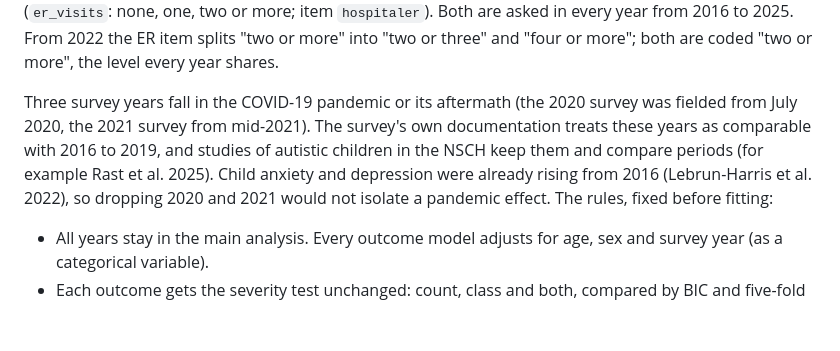
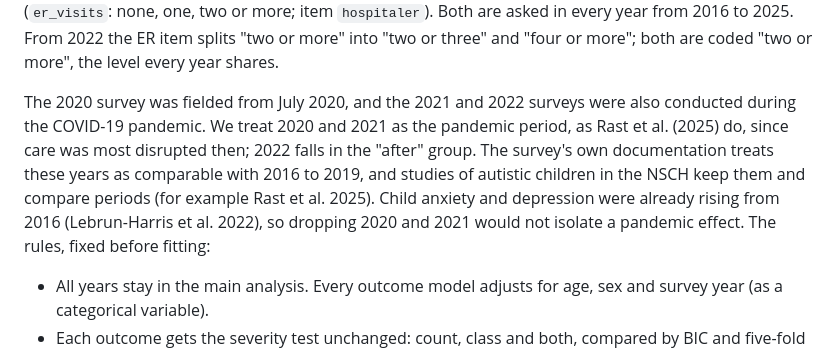
Before and after one commit to Naalu/nsch-autism-subtypes, a Markdown page: docs/validation-checklist.md, the part around the change. GitHub-like rendering; blank space fills up the shorter version.

Commit message:
Checklist: say which years count as the pandemic period

```diff
--- a/docs/validation-checklist.md
+++ b/docs/validation-checklist.md
@@ -59,7 +59,7 @@ The resulting description: four broad profiles, the combinations of high and low
 
 **5. Two further held-out outcomes, and the pandemic years.** Written down on November 5, 2026, before any model of these outcomes was fit. After the first results we added two outcomes the clustering never sees, alongside severity: whether the child needed health care in the past 12 months and did not get it (`forgone_care`, yes or no, survey item `k4q27`), and emergency room visits in the past 12 months (`er_visits`: none, one, two or more; item `hospitaler`). Both are asked in every year from 2016 to 2025. From 2022 the ER item splits "two or more" into "two or three" and "four or more"; both are coded "two or more", the level every year shares.
 
-Three survey years fall in the COVID-19 pandemic or its aftermath (the 2020 survey was fielded from July 2020, the 2021 survey from mid-2021). The survey's own documentation treats these years as comparable with 2016 to 2019, and studies of autistic children in the NSCH keep them and compare periods (for example Rast et al. 2025). Child anxiety and depression were already rising from 2016 (Lebrun-Harris et al. 2022), so dropping 2020 and 2021 would not isolate a pandemic effect. The rules, fixed before fitting:
+The 2020 survey was fielded from July 2020, and the 2021 and 2022 surveys were also conducted during the COVID-19 pandemic. We treat 2020 and 2021 as the pandemic period, as Rast et al. (2025) do, since care was most disrupted then; 2022 falls in the "after" group. The survey's own documentation treats these years as comparable with 2016 to 2019, and studies of autistic children in the NSCH keep them and compare periods (for example Rast et al. 2025). Child anxiety and depression were already rising from 2016 (Lebrun-Harris et al. 2022), so dropping 2020 and 2021 would not isolate a pandemic effect. The rules, fixed before fitting:
 
 - All years stay in the main analysis. Every outcome model adjusts for age, sex and survey year (as a categorical variable).
 - Each outcome gets the severity test unchanged: count, class and both, compared by BIC and five-fold cross-validated log-loss, plus the same comparators (class probabilities, the two factor scores, scores plus class, all 18 flags). Severity and ER visits use ordinal logistic regression; forgone care uses logistic regression. The 2025 children are scored separately with models fit on 2016 to 2024.
```
